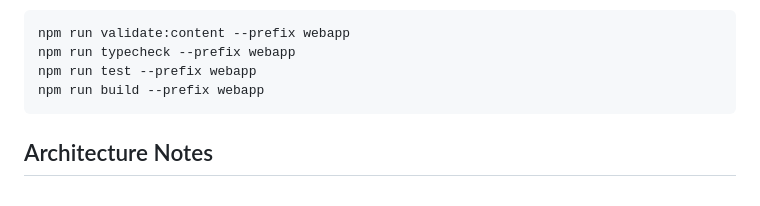
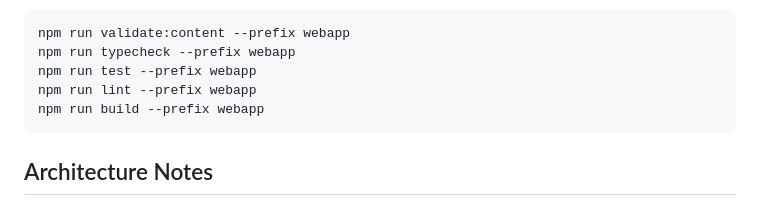
Before and after one commit to davletova/prep_greek, a Markdown page: AGENTS.md, the part around the change. Rendered like a GitHub page.

Commit message:
docs: include lint in pre-commit checks

````diff
--- a/AGENTS.md
+++ b/AGENTS.md
@@ -36,6 +36,7 @@ Before committing code changes, run at least:
 npm run validate:content --prefix webapp
 npm run typecheck --prefix webapp
 npm run test --prefix webapp
+npm run lint --prefix webapp
 npm run build --prefix webapp
 ```
 
````
